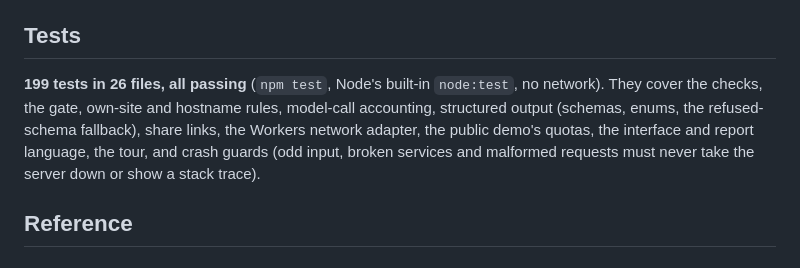
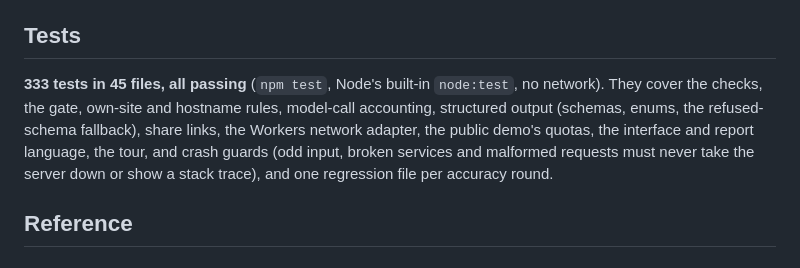
Before and after one commit to jpalii77/proofline, a Markdown page: README.md, the part around the change. Rendered like a GitHub page.

Commit message:
README: test count 333 in 45 files

```diff
--- a/README.md
+++ b/README.md
@@ -211,7 +211,7 @@ Where it lives:
 
 ## Tests
 
-**199 tests in 26 files, all passing** (`npm test`, Node's built-in `node:test`, no network). They cover the checks, the gate, own-site and hostname rules, model-call accounting, structured output (schemas, enums, the refused-schema fallback), share links, the Workers network adapter, the public demo's quotas, the interface and report language, the tour, and crash guards (odd input, broken services and malformed requests must never take the server down or show a stack trace).
+**333 tests in 45 files, all passing** (`npm test`, Node's built-in `node:test`, no network). They cover the checks, the gate, own-site and hostname rules, model-call accounting, structured output (schemas, enums, the refused-schema fallback), share links, the Workers network adapter, the public demo's quotas, the interface and report language, the tour, and crash guards (odd input, broken services and malformed requests must never take the server down or show a stack trace), and one regression file per accuracy round.
 
 ## Reference
 
```
Also changed, not shown: docs/devpost-v2.md (+1 -1 lines).
